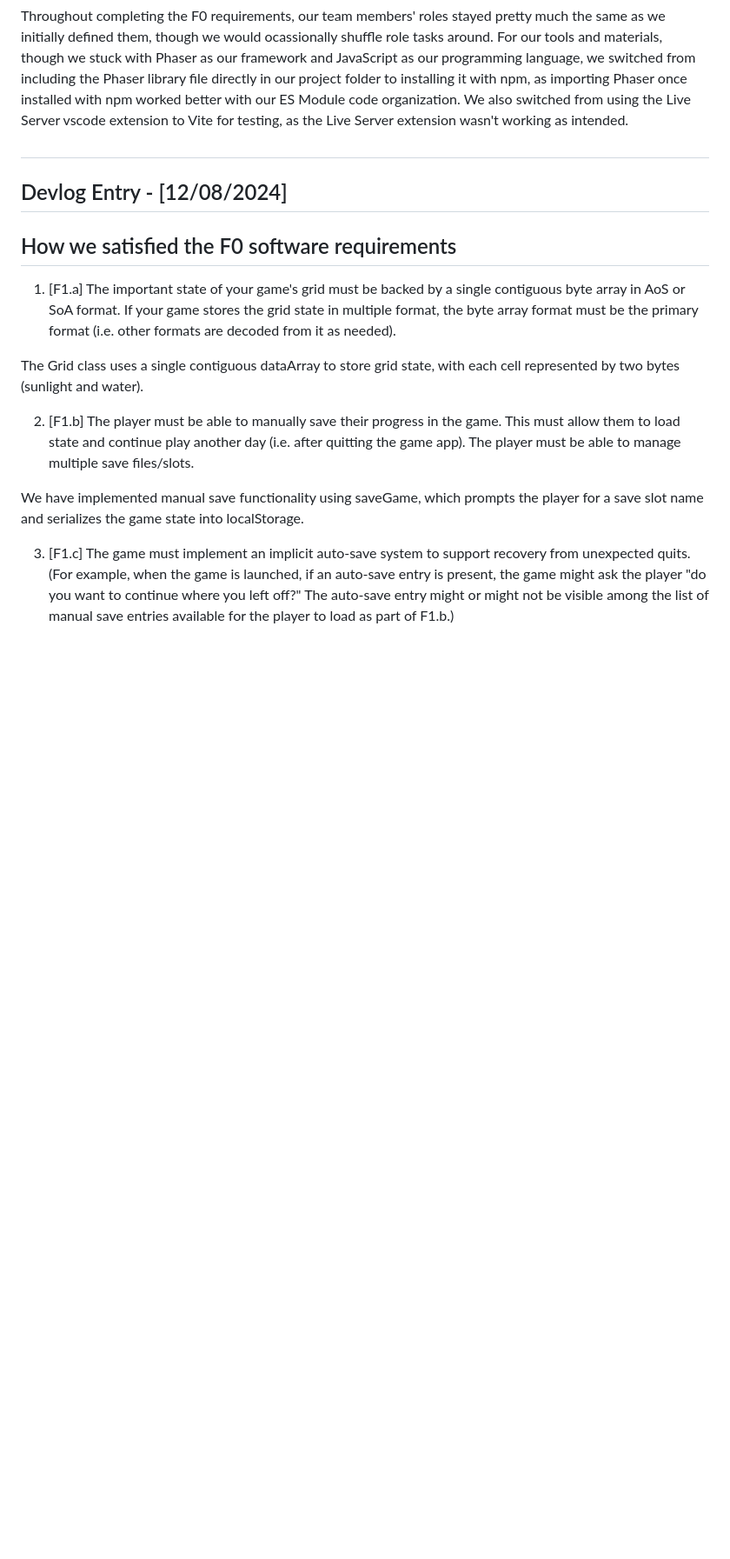
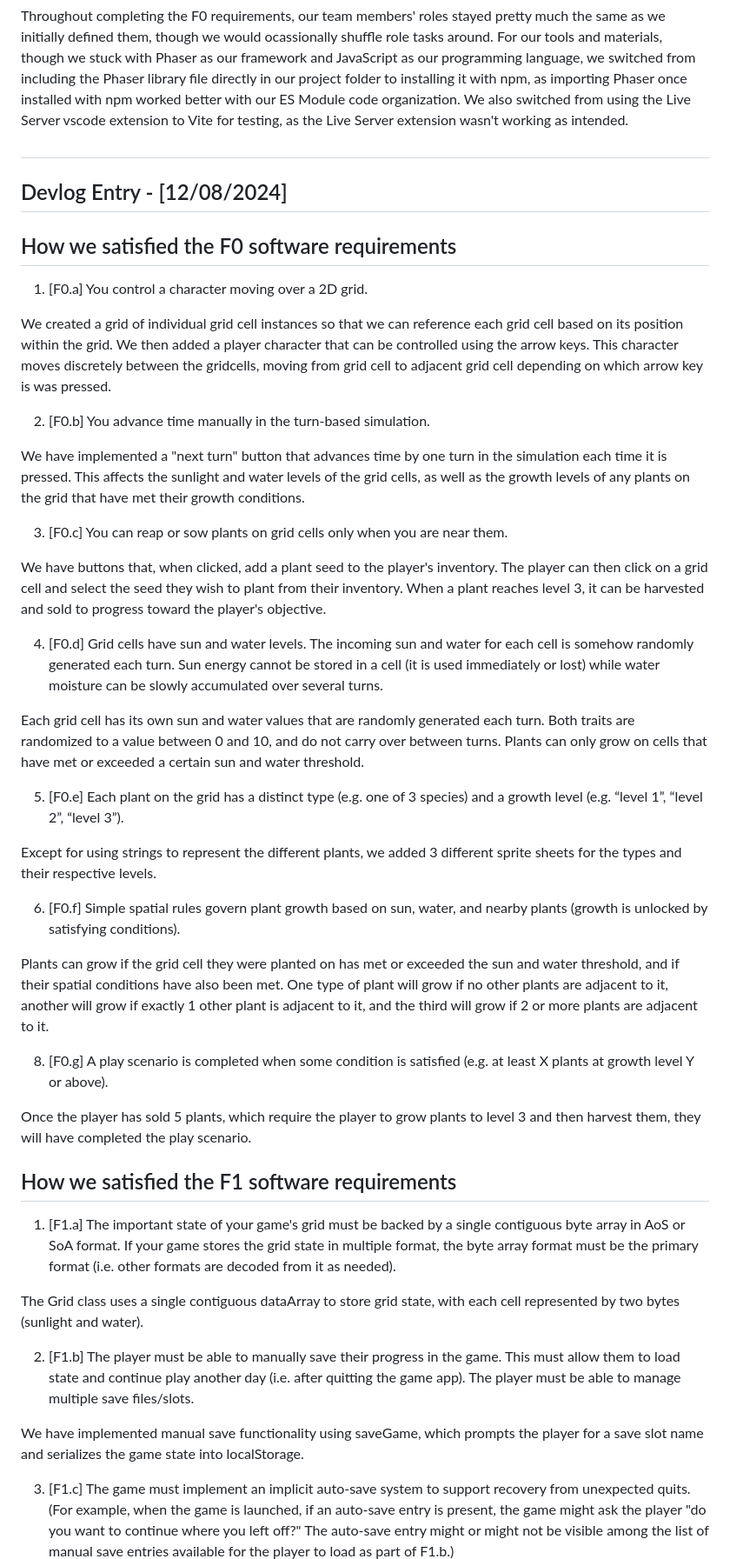
Before and after one commit to ryosafadi/CMPM-121-Final-Game, a Markdown page: README.md, the part around the change. Shown: that part at 87% size. Rendered like a GitHub page; blank space fills up the shorter version.

```diff
--- a/README.md
+++ b/README.md
@@ -68,6 +68,36 @@ Throughout completing the F0 requirements, our team members' roles stayed pretty
 
 ## How we satisfied the F0 software requirements
 
+1. [F0.a] You control a character moving over a 2D grid.
+
+We created a grid of individual grid cell instances so that we can reference each grid cell based on its position within the grid. We then added a player character that can be controlled using the arrow keys. This character moves discretely between the gridcells, moving from grid cell to adjacent grid cell depending on which arrow key is was pressed.
+
+2. [F0.b] You advance time manually in the turn-based simulation.
+
+We have implemented a "next turn" button that advances time by one turn in the simulation each time it is pressed. This affects the sunlight and water levels of the grid cells, as well as the growth levels of any plants on the grid that have met their growth conditions.
+
+3. [F0.c] You can reap or sow plants on grid cells only when you are near them.
+
+We have buttons that, when clicked, add a plant seed to the player's inventory. The player can then click on a grid cell and select the seed they wish to plant from their inventory. When a plant reaches level 3, it can be harvested and sold to progress toward the player's objective.
+
+4. [F0.d] Grid cells have sun and water levels. The incoming sun and water for each cell is somehow randomly generated each turn. Sun energy cannot be stored in a cell (it is used immediately or lost) while water moisture can be slowly accumulated over several turns.
+
+Each grid cell has its own sun and water values that are randomly generated each turn. Both traits are randomized to a value between 0 and 10, and do not carry over between turns. Plants can only grow on cells that have met or exceeded a certain sun and water threshold.
+
+5. [F0.e] Each plant on the grid has a distinct type (e.g. one of 3 species) and a growth level (e.g. “level 1”, “level 2”, “level 3”).
+
+Except for using strings to represent the different plants, we added 3 different sprite sheets for the types and their respective levels.
+
+6. [F0.f] Simple spatial rules govern plant growth based on sun, water, and nearby plants (growth is unlocked by satisfying conditions).
+
+Plants can grow if the grid cell they were planted on has met or exceeded the sun and water threshold, and if their spatial conditions have also been met. One type of plant will grow if no other plants are adjacent to it, another will grow if exactly 1 other plant is adjacent to it, and the third will grow if 2 or more plants are adjacent to it.
+
+8. [F0.g] A play scenario is completed when some condition is satisfied (e.g. at least X plants at growth level Y or above).
+
+Once the player has sold 5 plants, which require the player to grow plants to level 3 and then harvest them, they will have completed the play scenario.
+
+## How we satisfied the F1 software requirements
+
 1. [F1.a] The important state of your game's grid must be backed by a single contiguous byte array in AoS or SoA format. If your game stores the grid state in multiple format, the byte array format must be the primary format (i.e. other formats are decoded from it as needed).
 
 The Grid class uses a single contiguous dataArray to store grid state, with each cell represented by two bytes (sunlight and water).
```
